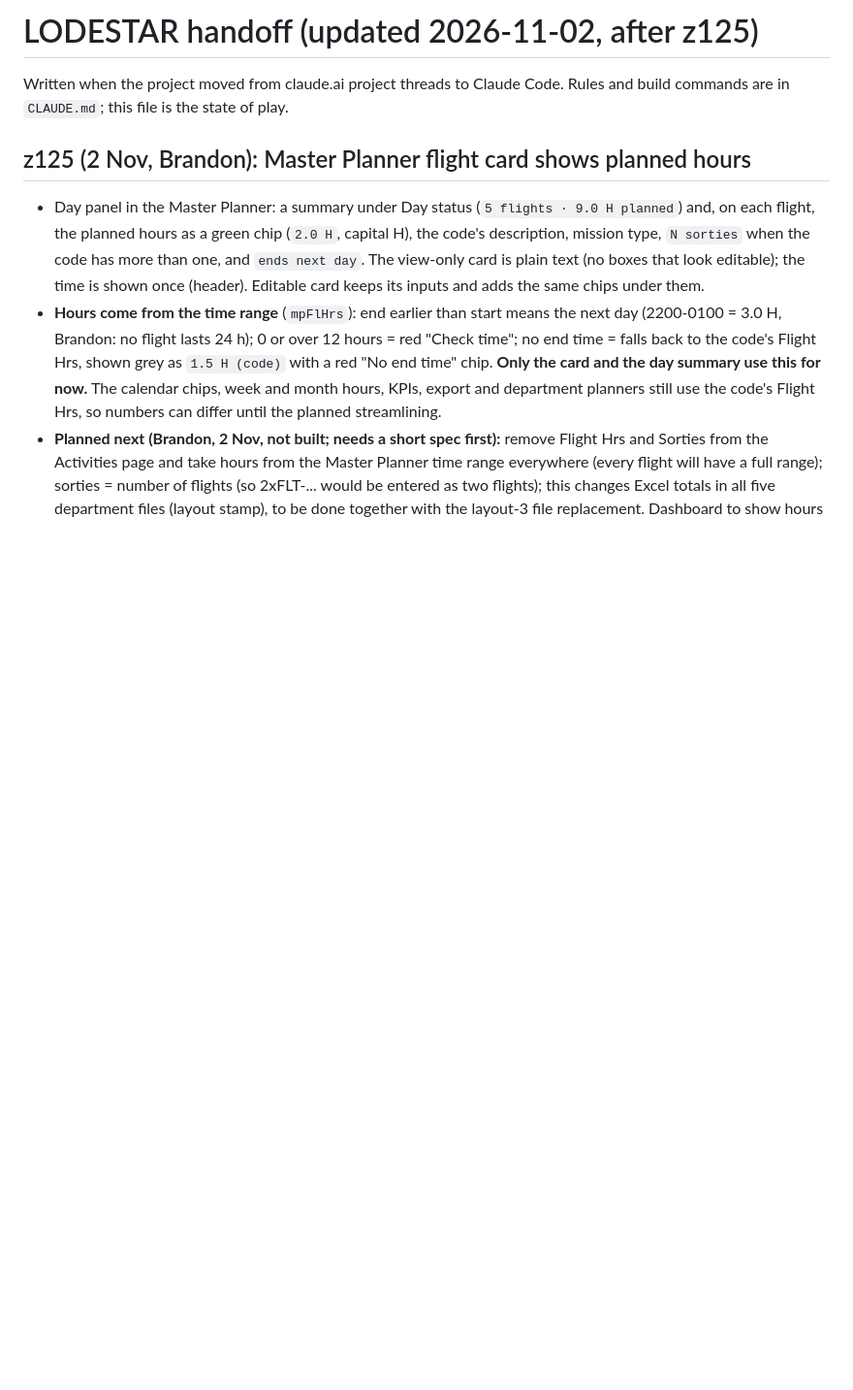
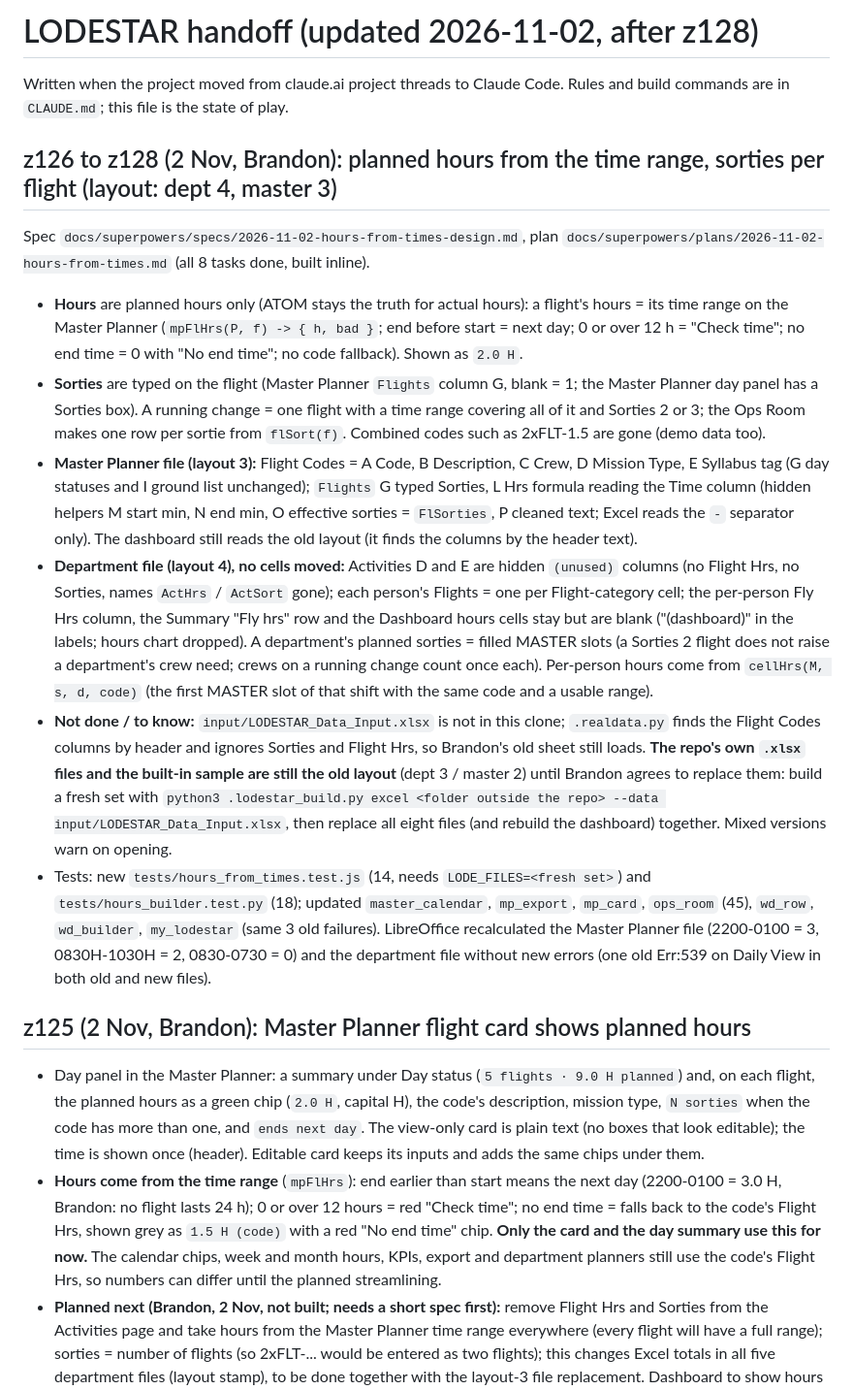
Before and after one commit to Reverii/Lodestar, a Markdown page: HANDOFF.md, the part around the change. Shown at 97% size. GitHub-like rendering; blank space fills up the shorter version.

```diff
--- a/HANDOFF.md
+++ b/HANDOFF.md
@@ -1,7 +1,16 @@
-# LODESTAR handoff (updated 2026-11-02, after z125)
+# LODESTAR handoff (updated 2026-11-02, after z128)
 
 Written when the project moved from claude.ai project threads to Claude Code. Rules and build commands are in
 `CLAUDE.md`; this file is the state of play.
+
+## z126 to z128 (2 Nov, Brandon): planned hours from the time range, sorties per flight (layout: dept 4, master 3)
+Spec `docs/superpowers/specs/2026-11-02-hours-from-times-design.md`, plan `docs/superpowers/plans/2026-11-02-hours-from-times.md` (all 8 tasks done, built inline).
+- **Hours** are planned hours only (ATOM stays the truth for actual hours): a flight's hours = its time range on the Master Planner (`mpFlHrs(P, f) -> { h, bad }`; end before start = next day; 0 or over 12 h = "Check time"; no end time = 0 with "No end time"; no code fallback). Shown as `2.0 H`.
+- **Sorties** are typed on the flight (Master Planner `Flights` column G, blank = 1; the Master Planner day panel has a Sorties box). A running change = one flight with a time range covering all of it and Sorties 2 or 3; the Ops Room makes one row per sortie from `flSort(f)`. Combined codes such as 2xFLT-1.5 are gone (demo data too).
+- **Master Planner file (layout 3):** Flight Codes = A Code, B Description, C Crew, D Mission Type, E Syllabus tag (G day statuses and I ground list unchanged); `Flights` G typed Sorties, L Hrs formula reading the Time column (hidden helpers M start min, N end min, O effective sorties = `FlSorties`, P cleaned text; Excel reads the `-` separator only). The dashboard still reads the old layout (it finds the columns by the header text).
+- **Department file (layout 4), no cells moved:** Activities D and E are hidden `(unused)` columns (no Flight Hrs, no Sorties, names `ActHrs` / `ActSort` gone); each person's Flights = one per Flight-category cell; the per-person Fly Hrs column, the Summary "Fly hrs" row and the Dashboard hours cells stay but are blank ("(dashboard)" in the labels; hours chart dropped). A department's planned sorties = filled MASTER slots (a Sorties 2 flight does not raise a department's crew need; crews on a running change count once each). Per-person hours come from `cellHrs(M, s, d, code)` (the first MASTER slot of that shift with the same code and a usable range).
+- **Not done / to know:** `input/LODESTAR_Data_Input.xlsx` is not in this clone; `.realdata.py` finds the Flight Codes columns by header and ignores Sorties and Flight Hrs, so Brandon's old sheet still loads. **The repo's own `.xlsx` files and the built-in sample are still the old layout** (dept 3 / master 2) until Brandon agrees to replace them: build a fresh set with `python3 .lodestar_build.py excel <folder outside the repo> --data input/LODESTAR_Data_Input.xlsx`, then replace all eight files (and rebuild the dashboard) together. Mixed versions warn on opening.
+- Tests: new `tests/hours_from_times.test.js` (14, needs `LODE_FILES=<fresh set>`) and `tests/hours_builder.test.py` (18); updated `master_calendar`, `mp_export`, `mp_card`, `ops_room` (45), `wd_row`, `wd_builder`, `my_lodestar` (same 3 old failures). LibreOffice recalculated the Master Planner file (2200-0100 = 3, 0830H-1030H = 2, 0830-0730 = 0) and the department file without new errors (one old Err:539 on Daily View in both old and new files).
 
 ## z125 (2 Nov, Brandon): Master Planner flight card shows planned hours
 - Day panel in the Master Planner: a summary under Day status (`5 flights · 9.0 H planned`) and, on each flight, the planned hours as a green chip (`2.0 H`, capital H), the code's description, mission type, `N sorties` when the code has more than one, and `ends next day`. The view-only card is plain text (no boxes that look editable); the time is shown once (header). Editable card keeps its inputs and adds the same chips under them.
```
Also changed, not shown: CLAUDE.md (+5 -5 lines), PROJECT_CHECKLIST.md (+2 -2 lines).
